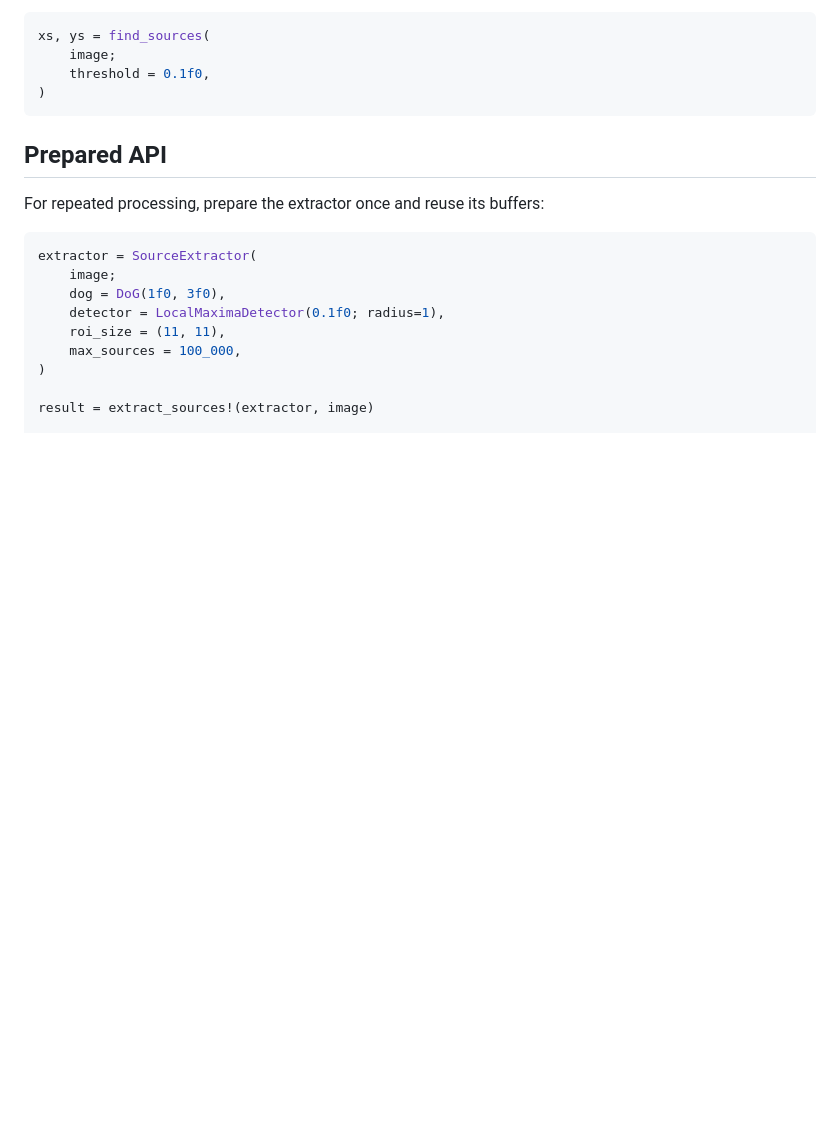
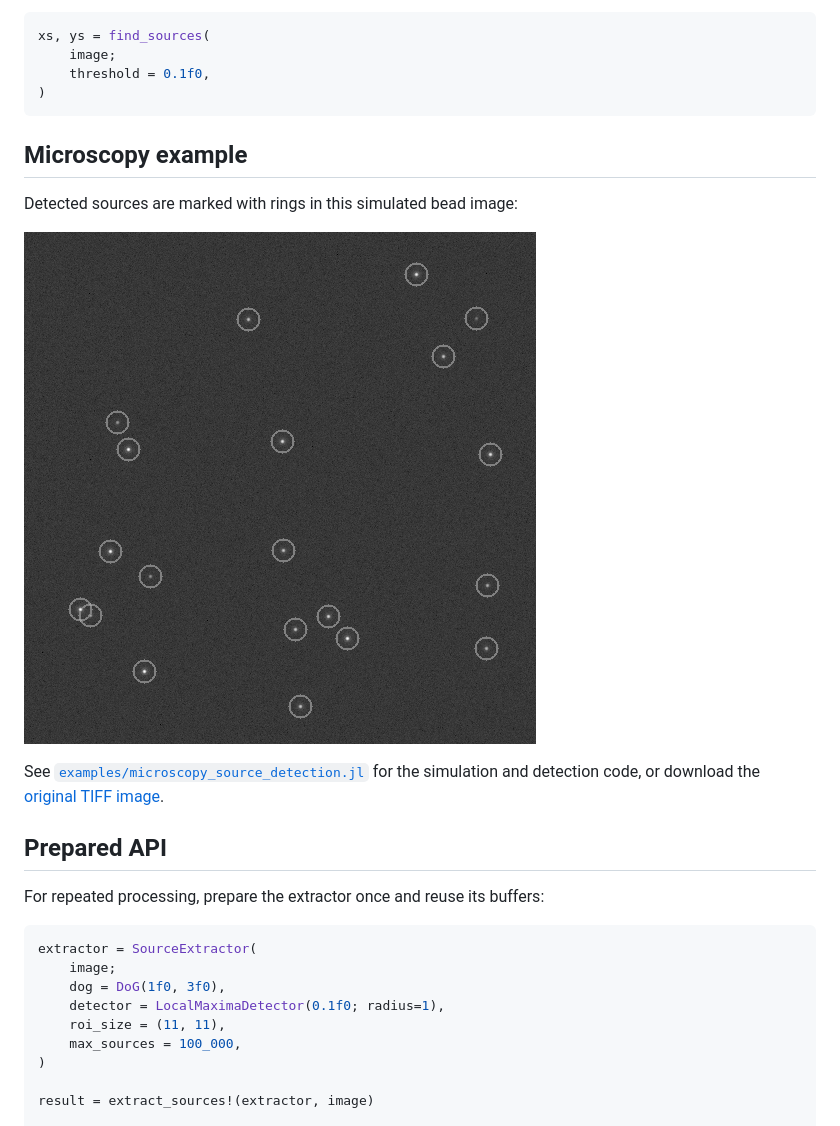
Before and after one commit to hzarei4/SourceExtraction.jl, a Markdown page: README.md, the part around the change. Rendered like a GitHub page; pictures changed too: examples/sample_beads_image_detected_sources.png (added); blank space fills up the shorter version.

Commit message:
put an example on README.md

````diff
--- a/README.md
+++ b/README.md
@@ -33,6 +33,16 @@ xs, ys = find_sources(
     threshold = 0.1f0,
 )
 ```
+
+## Microscopy example
+
+Detected sources are marked with rings in this simulated bead image:
+
+![Detected sources in a simulated microscopy bead image](examples/sample_beads_image_detected_sources.png)
+
+See [`examples/microscopy_source_detection.jl`](examples/microscopy_source_detection.jl)
+for the simulation and detection code, or download the
+[original TIFF image](examples/sample_beads_image_detected_sources.tiff).
 
 ## Prepared API
 
````
Also changed, not shown: 4 other files.
